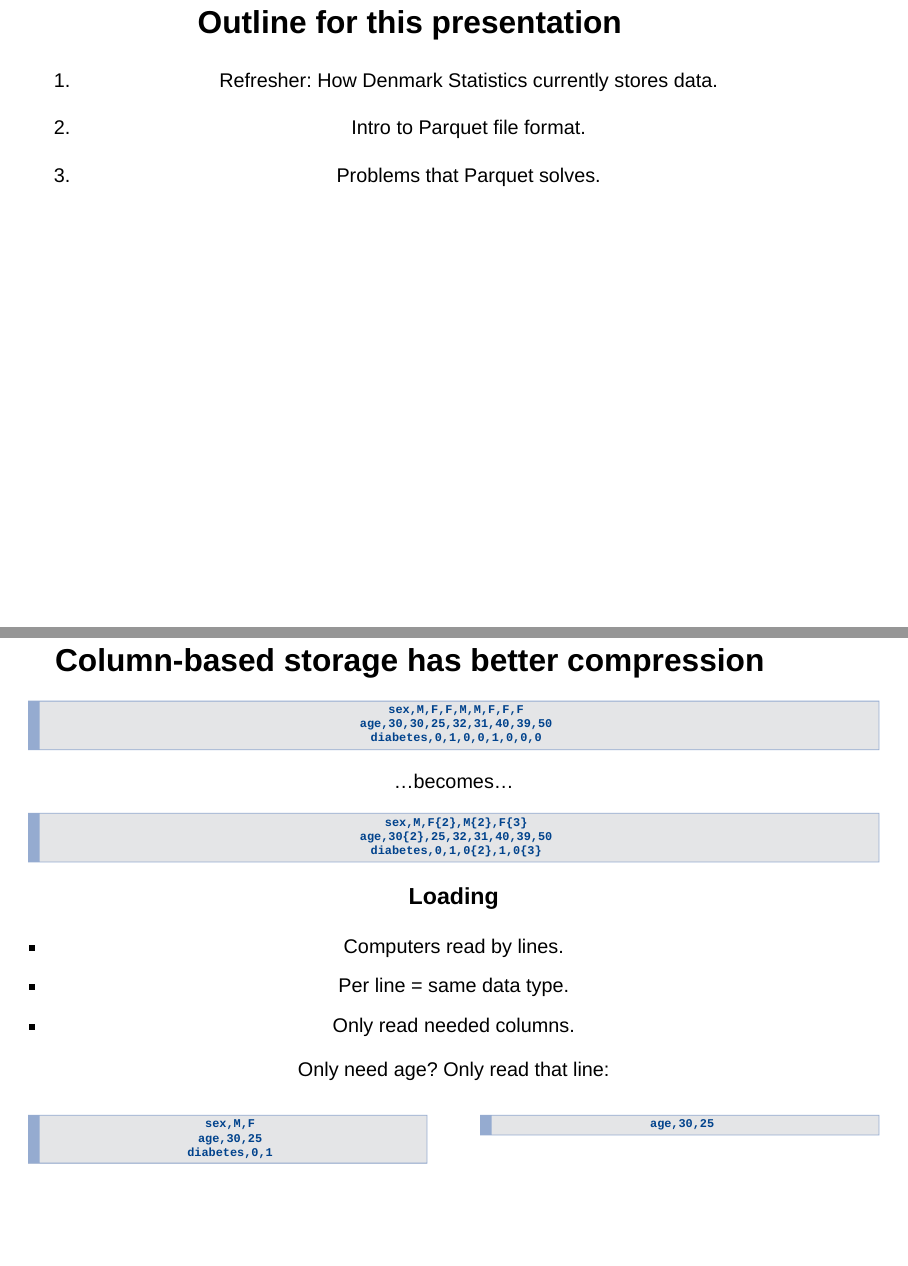
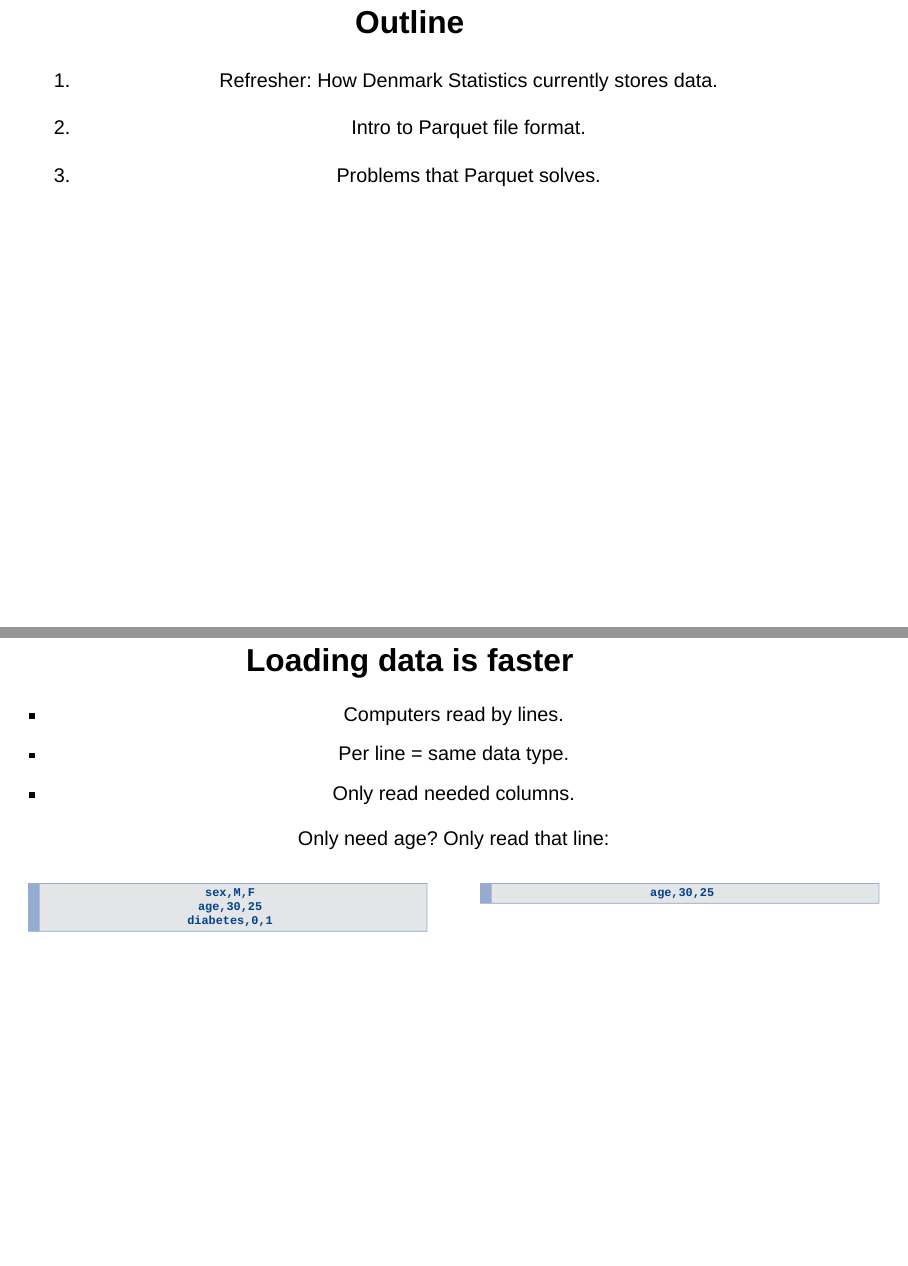
Before and after one commit to seedcase-project/community, a Quarto document (posts/parquet-dst-2025/slides.qmd): pages 2 and 11 of 21 before the commit and pages 2 and 12 of 22 after it, joined at a grey line. Rendered offline with R 4.5, knitr and Pandoc in place of Quarto, with nearby package versions; drawn as Slidy slides in place of the format the file asks for.

Commit message:
fix: :lipstick: small fixes to formatting of Parquet slides (#175)
# Description

The slide font was too big, and some slides should have been split into
two rather than one.

This PR needs a quick review.

## Checklist

- [x] Formatted Markdown
- [x] Ran `just run-all`

````diff
--- a/posts/parquet-dst-2025/slides.qmd
+++ b/posts/parquet-dst-2025/slides.qmd
@@ -12,7 +12,7 @@ format:
         slide-number: true
 ---
 
-# Outline for this presentation {.center}
+# Outline {.center}
 
 1.  Refresher: How Denmark Statistics currently stores data.
 
@@ -134,7 +132,7 @@ age,30{2},25,32,31,40,39,50
 diabetes,0,1,0{2},1,0{3}
 ```
 
-### Loading
+## Loading data is faster {.center}
 
 -   Computers read by lines.
 -   Per line = same data type.
--- a/posts/parquet-dst-2025/theme.scss
+++ b/posts/parquet-dst-2025/theme.scss
@@ -1,6 +1,6 @@
 /*-- scss:defaults --*/
 
-$presentation-font-size-root: 48px !default;
+$presentation-font-size-root: 38px !default;
 $presentation-h1-font-size: 2em !default;
 $presentation-h2-font-size: 1.5em !default;
 $code-block-font-size: 0.85em !default;
````
Also changed, not shown: posts/parquet-dst-2025/slides.qmd (2 more changed lines).
